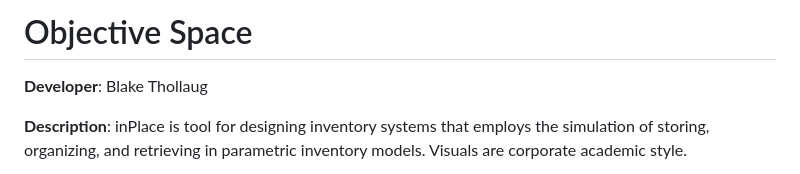
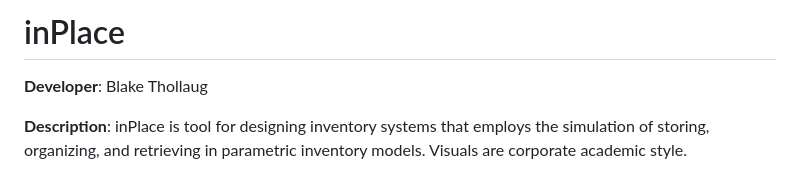
Before and after one commit to bthol/inPlace, a Markdown page: README.md, the part around the change. Rendered like a GitHub page.

```diff
--- a/README.md
+++ b/README.md
@@ -1,4 +1,4 @@
-# Objective Space
+# inPlace
 **Developer**: Blake Thollaug
 
 **Description**: inPlace is tool for designing inventory systems that employs the simulation of storing, organizing, and retrieving in parametric inventory models. Visuals are corporate academic style.
```
